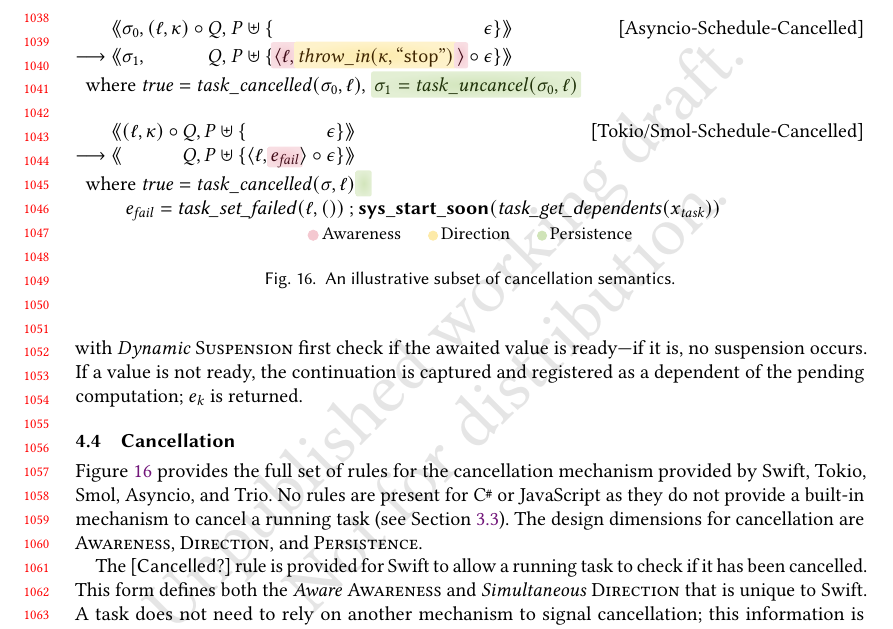
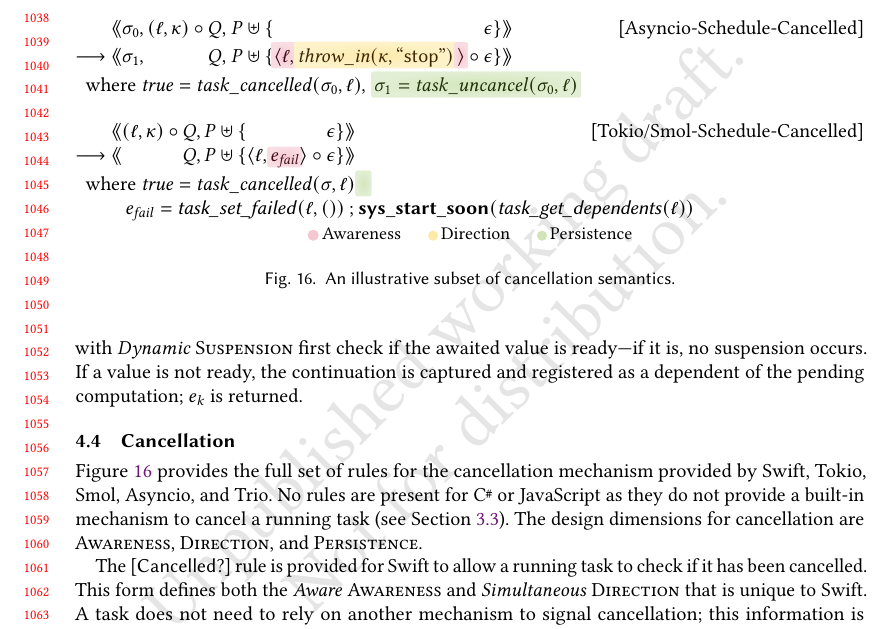
Before and after one commit to gavinleroy/async-await, a LaTeX paper (paper/main.tex, which reads paper/f/cancel.tex): part of page 22 of 35, cut so that both start at the same text. Compiled offline with pdfLaTeX.

Commit message:
rename the dead `x_task` to `ell`

```diff
--- a/paper/f/cancel.tex
+++ b/paper/f/cancel.tex
@@ -50,7 +50,7 @@ $\begin{array}[t]{@{}r@{\ }l@{}l@{}l@{}l@{}l@{}}
 \multicolumn{2}{@{}l@{}}{
   $\begin{array}{l}
   \where\ \mathit{true} = \mathsf{task\_cancelled}(\sigma, \ell)\, \cper{\ghost} \\
-  \qquad e_{\mathit{fail}} = \semmacro{task\_set\_failed}(\ell, ()) \mathbin{;} \mathbfsf{sys\_start\_soon}(\semmacro{task\_get\_dependents}(x_{\mathit{task}}))
+  \qquad e_{\mathit{fail}} = \semmacro{task\_set\_failed}(\ell, ()) \mathbin{;} \mathbfsf{sys\_start\_soon}(\semmacro{task\_get\_dependents}(\ell))
   \end{array}$
 }
 \end{tabular*}
```
